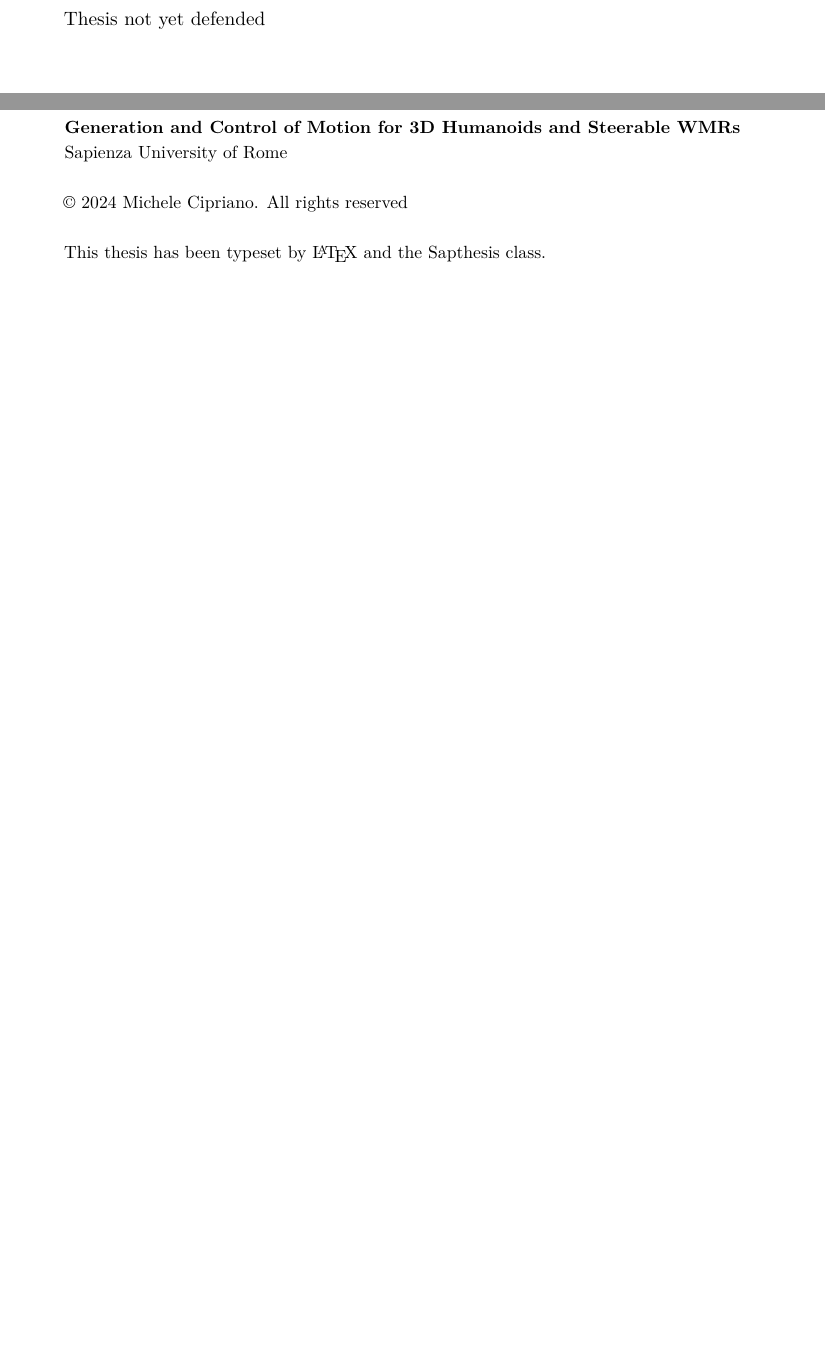
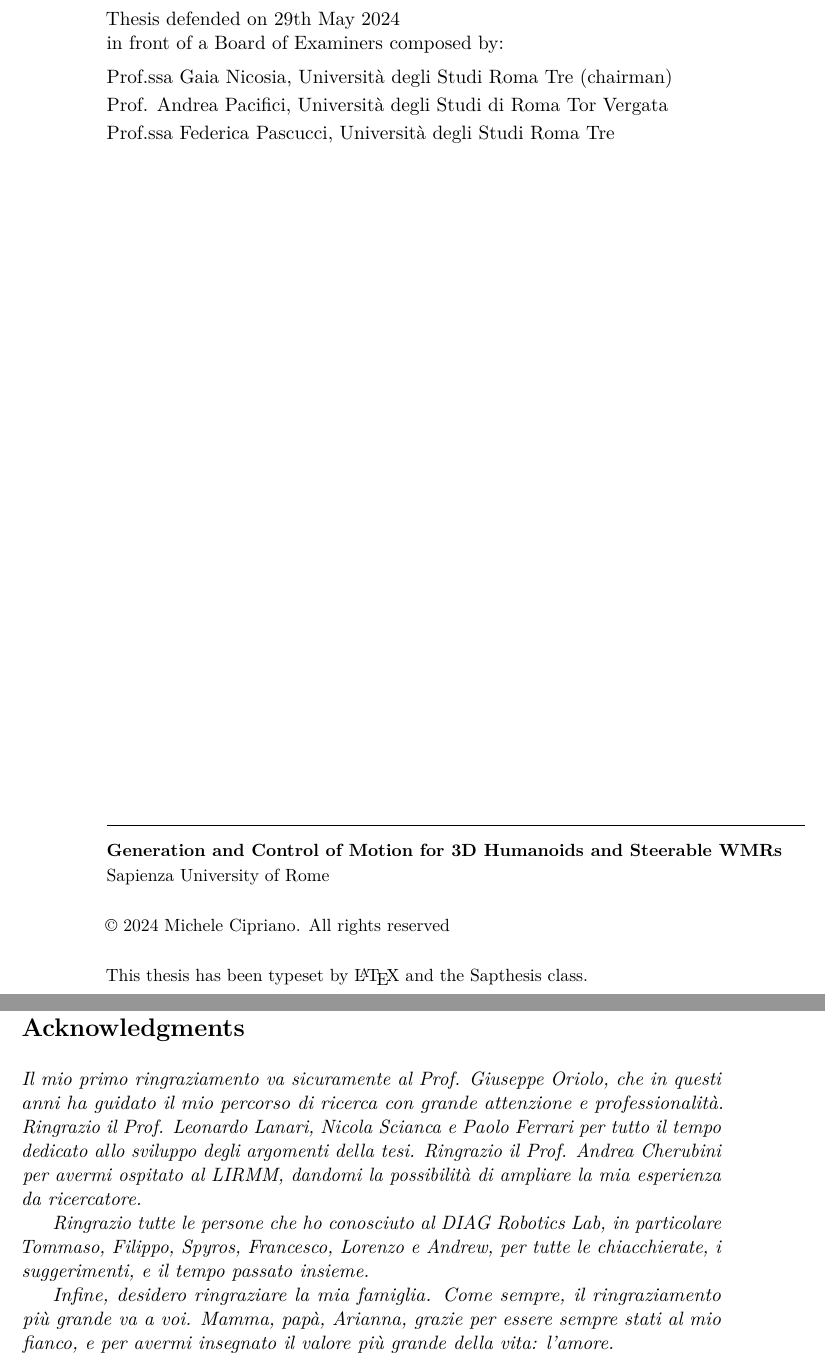
Before and after one commit to micco00x/phdthesis, a LaTeX thesis (thesis.tex): two parts of page 2 of 139 before the commit and two parts of pages 2 and 3 of 149 after it, joined at a grey line, cut at the place of the change, the shorter picture padded with empty space. Compiled offline with pdfLaTeX.

Commit message:
Updates before printing

```diff
--- a/thesis.tex
+++ b/thesis.tex
@@ -2,7 +2,7 @@
 % !TeX program = pdflatex
 % !TeX spellcheck = en_US
 
-\documentclass[oneside]{sapthesis}
+\documentclass[twoside]{sapthesis}
 
 \usepackage[procnumbered, ruled, linesnumbered]{algorithm2e}
 \usepackage{amsmath}
@@ -36,10 +36,10 @@
 %\coadvisor{Dr. Nome Cognome}
 \authoremail{cipriano@diag.uniroma1.it}
 
-%\examdate{TBD May 2024}
-%\examiner{Prof. TBD}
-%\examiner{Prof. TBD}
-%\examiner{Prof. TBD}
+\examdate{29th May 2024}
+\examiner{Prof.ssa Gaia Nicosia, Università degli Studi Roma Tre}
+\examiner{Prof. Andrea Pacifici, Università degli Studi di Roma Tor Vergata}
+\examiner{Prof.ssa Federica Pascucci, Università degli Studi Roma Tre}
 \versiondate{\today}
 
 \include{mathsym}
@@ -68,9 +68,22 @@
 
 \maketitle
 
-%\begin{acknowledgments}
-%Acknowedgments.
-%\end{acknowledgments}
+\begin{acknowledgments}
+Il mio primo ringraziamento va sicuramente al Prof. Giuseppe Oriolo, che in
+questi anni ha guidato il mio percorso di ricerca con grande attenzione e
+professionalità. Ringrazio il Prof. Leonardo Lanari, Nicola Scianca e Paolo
+Ferrari per tutto il tempo dedicato allo sviluppo degli argomenti della tesi.
+Ringrazio il Prof. Andrea Cherubini per avermi ospitato al LIRMM, dandomi la
+possibilità di ampliare la mia esperienza da ricercatore.
+
+Ringrazio tutte le persone che ho conosciuto al DIAG Robotics Lab,
+in particolare Tommaso, Filippo, Spyros, Francesco, Lorenzo e Andrew,
+per tutte le chiacchierate, i suggerimenti, e il tempo passato insieme.
+
+Infine, desidero ringraziare la mia famiglia. Come sempre, il ringraziamento più
+grande va a voi. Mamma, papà, Arianna, grazie per essere sempre stati al mio
+fianco, e per avermi insegnato il valore più grande della vita: l'amore.
+\end{acknowledgments}
 
 \begin{abstract}
 Mobile robots have the potentiality to accomplish complex tasks because of
```
